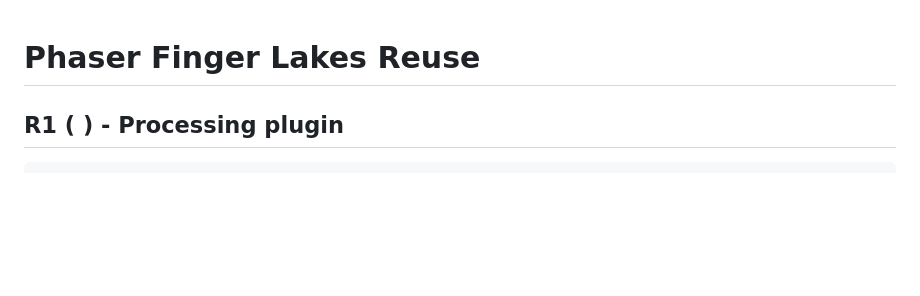
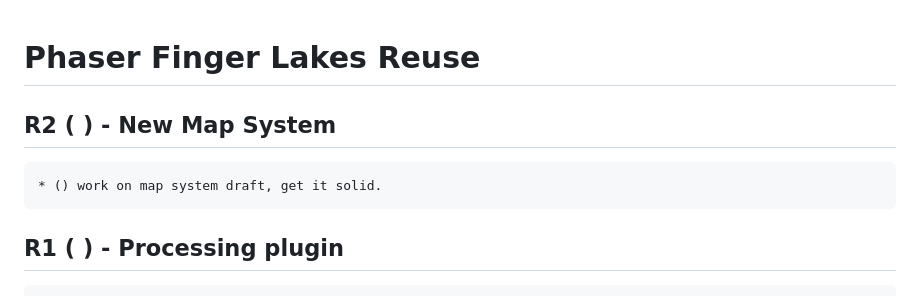
Before and after one commit to dustinpfister/phaser_finger_lakes_reuse, a Markdown page: todo.md, the part around the change. Rendered like a GitHub page; blank space fills up the shorter version.

Commit message:
todo edit

````diff
--- a/todo.md
+++ b/todo.md
@@ -1,4 +1,9 @@
 # Phaser Finger Lakes Reuse
+
+## R2 ( ) - New Map System
+```
+* () work on map system draft, get it solid.
+```
 
 ## R1 ( ) - Processing plugin
 
````
